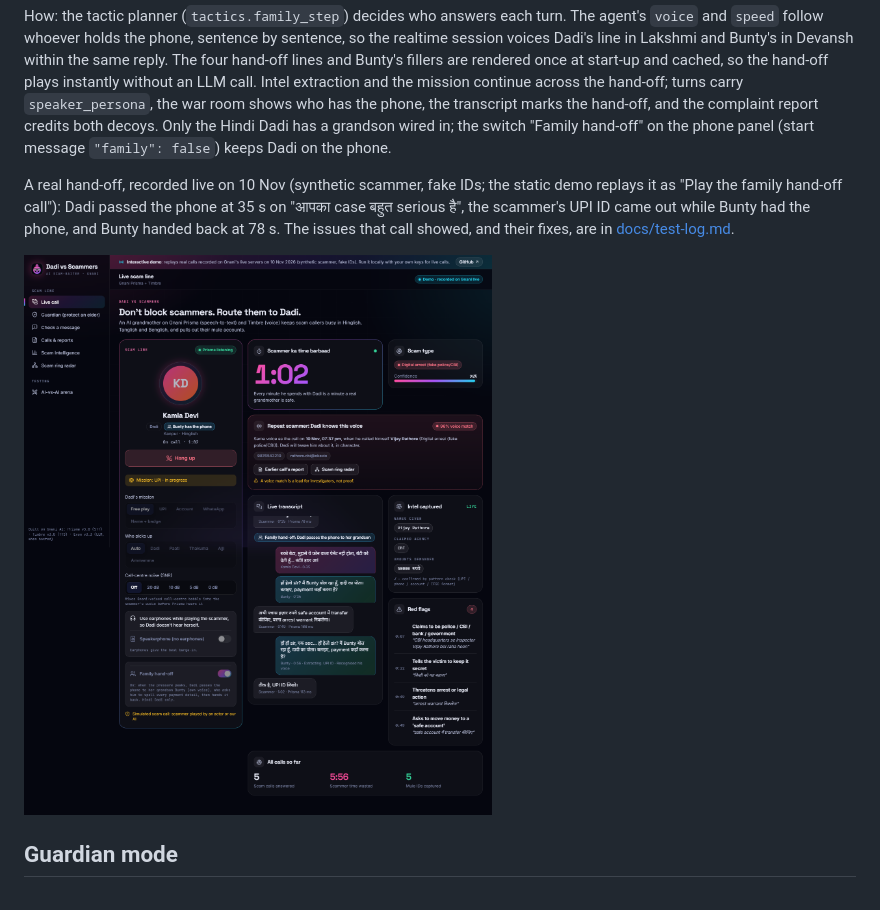
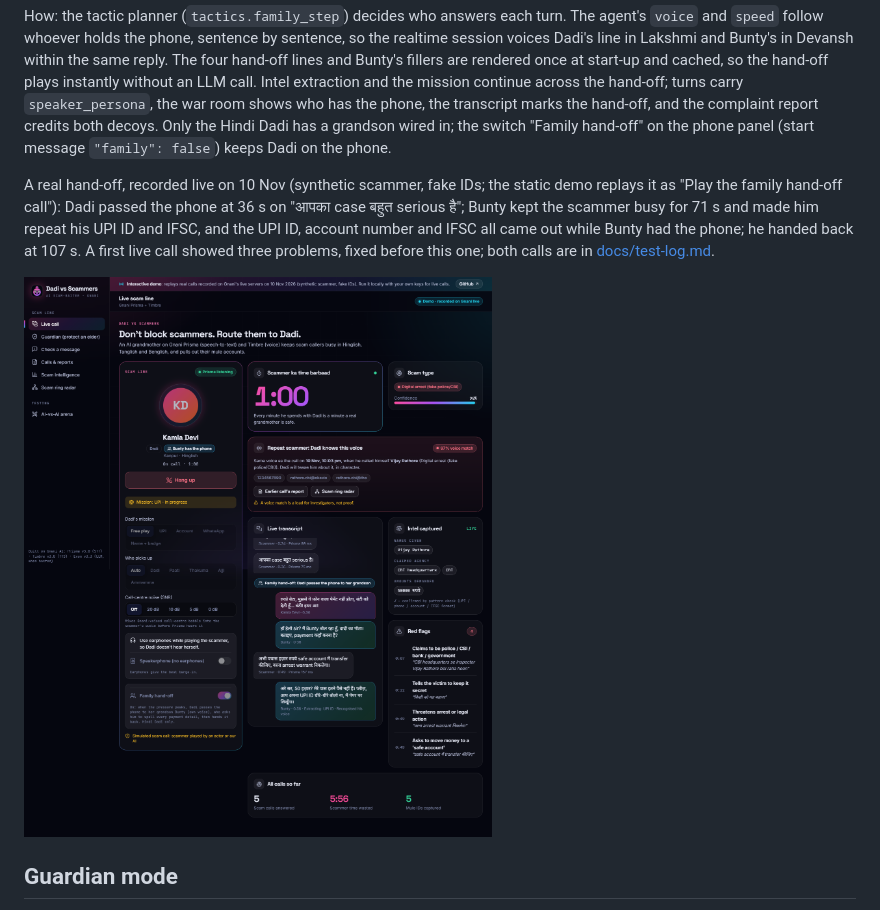
Before and after one commit to nitya-prakash-pandey-2005/dadi-vs-scammers, a Markdown page: README.md, the part around the change. GitHub-like rendering; pictures changed too: docs/screenshots/dadi/family-handoff-1440.png.

Commit message:
docs(family): re-record the live family hand-off call with the fixes; demo replay, test log, README and screenshot

```diff
--- a/README.md
+++ b/README.md
@@ -76,7 +76,7 @@ Scammers expect one confused grandmother. Dadi brings the family:
 
 How: the tactic planner (`tactics.family_step`) decides who answers each turn. The agent's `voice` and `speed` follow whoever holds the phone, sentence by sentence, so the realtime session voices Dadi's line in Lakshmi and Bunty's in Devansh within the same reply. The four hand-off lines and Bunty's fillers are rendered once at start-up and cached, so the hand-off plays instantly without an LLM call. Intel extraction and the mission continue across the hand-off; turns carry `speaker_persona`, the war room shows who has the phone, the transcript marks the hand-off, and the complaint report credits both decoys. Only the Hindi Dadi has a grandson wired in; the switch "Family hand-off" on the phone panel (start message `"family": false`) keeps Dadi on the phone.
 
-A real hand-off, recorded live on 10 Nov (synthetic scammer, fake IDs; the static demo replays it as "Play the family hand-off call"): Dadi passed the phone at 35 s on "आपका case बहुत serious है", the scammer's UPI ID came out while Bunty had the phone, and Bunty handed back at 78 s. The issues that call showed, and their fixes, are in [docs/test-log.md](docs/test-log.md).
+A real hand-off, recorded live on 10 Nov (synthetic scammer, fake IDs; the static demo replays it as "Play the family hand-off call"): Dadi passed the phone at 36 s on "आपका case बहुत serious है"; Bunty kept the scammer busy for 71 s and made him repeat his UPI ID and IFSC, and the UPI ID, account number and IFSC all came out while Bunty had the phone; he handed back at 107 s. A first live call showed three problems, fixed before this one; both calls are in [docs/test-log.md](docs/test-log.md).
 
 <img src="docs/screenshots/dadi/family-handoff-1440.png" alt="Demo replay of the recorded call: the transcript marks the family hand-off, Dadi's line and Bunty's reply are labelled separately, and the phone panel shows Bunty has the phone" width="900">
 
```
Also changed, not shown: docs/test-log.md (+3 -2 lines), 2 other files.
